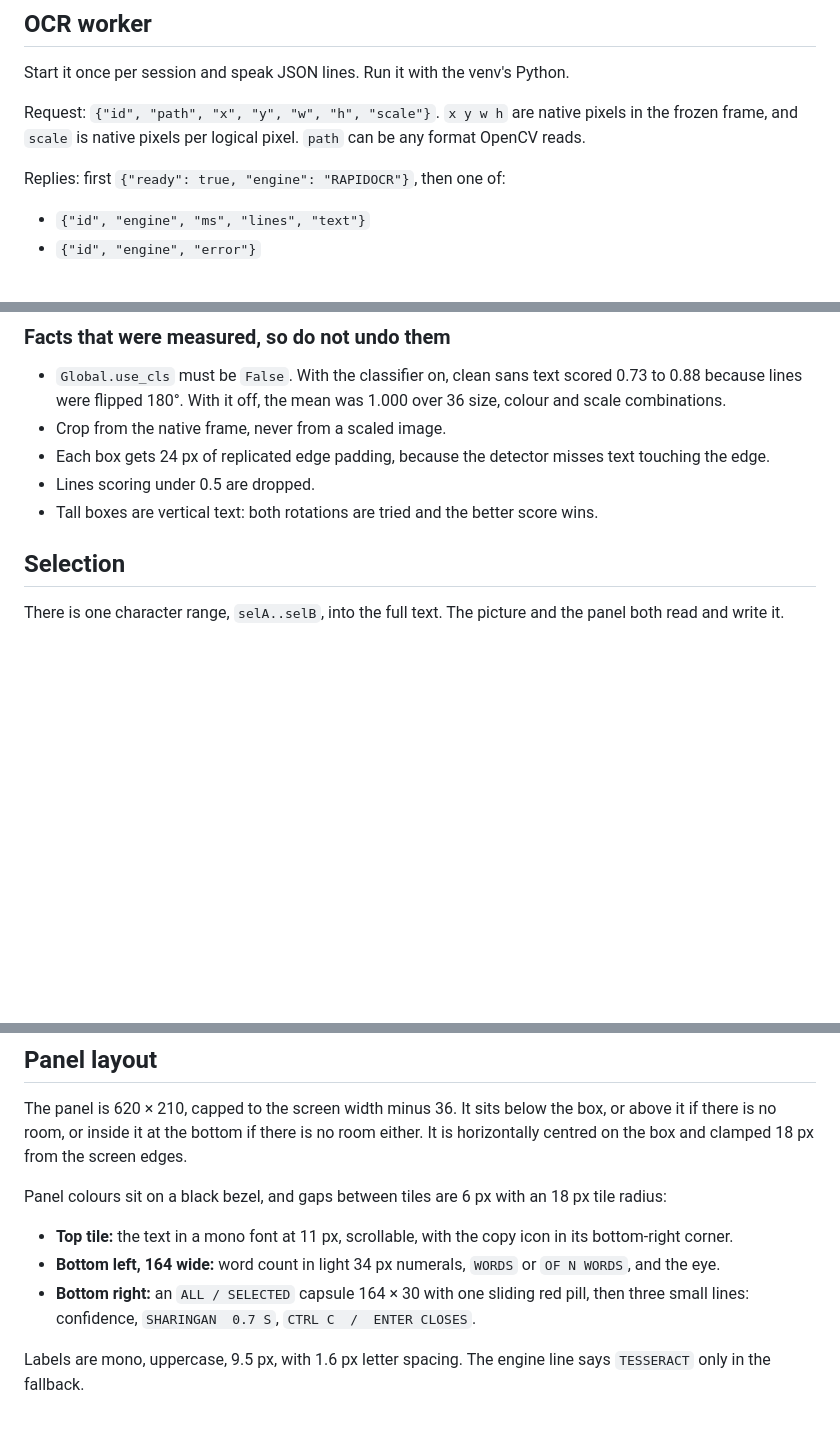
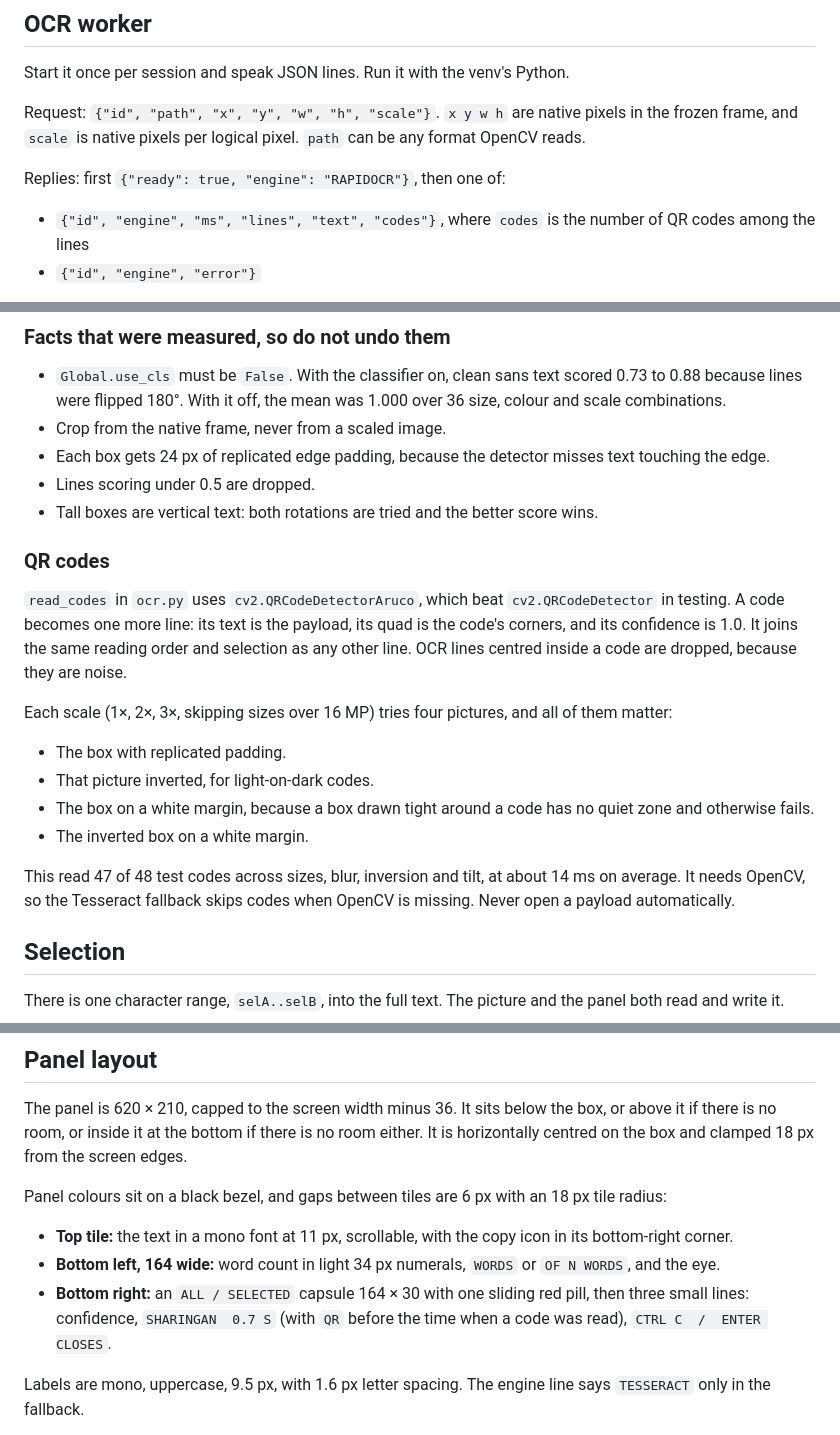
Before and after one commit to tanujarun/sharingan-ocr, a Markdown page: docs/SPEC.md, 3 parts joined by grey strips. Rendered like a GitHub page; blank space fills up the shorter version.

```diff
--- a/docs/SPEC.md
+++ b/docs/SPEC.md
@@ -19,7 +19,7 @@ Request: `{"id", "path", "x", "y", "w", "h", "scale"}`. `x y w h` are native pix
 
 Replies: first `{"ready": true, "engine": "RAPIDOCR"}`, then one of:
 
-- `{"id", "engine", "ms", "lines", "text"}`
+- `{"id", "engine", "ms", "lines", "text", "codes"}`, where `codes` is the number of QR codes among the lines
 - `{"id", "engine", "error"}`
 
 Each line has `text`, `start` (offset in the full text), `cx cy w h angle` (logical px relative to the box), `stops` (the offset along the line of every character boundary), and `conf` (a list of `[first char, end char, 0..1]` per word).
@@ -33,6 +33,19 @@ Ignore replies whose `id` is not the latest request. Requests made while the eng
 - Each box gets 24 px of replicated edge padding, because the detector misses text touching the edge.
 - Lines scoring under 0.5 are dropped.
 - Tall boxes are vertical text: both rotations are tried and the better score wins.
+
+### QR codes
+
+`read_codes` in `ocr.py` uses `cv2.QRCodeDetectorAruco`, which beat `cv2.QRCodeDetector` in testing. A code becomes one more line: its text is the payload, its quad is the code's corners, and its confidence is 1.0. It joins the same reading order and selection as any other line. OCR lines centred inside a code are dropped, because they are noise.
+
+Each scale (1×, 2×, 3×, skipping sizes over 16 MP) tries four pictures, and all of them matter:
+
+- The box with replicated padding.
+- That picture inverted, for light-on-dark codes.
+- The box on a white margin, because a box drawn tight around a code has no quiet zone and otherwise fails.
+- The inverted box on a white margin.
+
+This read 47 of 48 test codes across sizes, blur, inversion and tilt, at about 14 ms on average. It needs OpenCV, so the Tesseract fallback skips codes when OpenCV is missing. Never open a payload automatically.
 
 ## Selection
 
@@ -56,7 +69,7 @@ Panel colours sit on a black bezel, and gaps between tiles are 6 px with an 18 p
 
 - **Top tile:** the text in a mono font at 11 px, scrollable, with the copy icon in its bottom-right corner.
 - **Bottom left, 164 wide:** word count in light 34 px numerals, `WORDS` or `OF N WORDS`, and the eye.
-- **Bottom right:** an `ALL / SELECTED` capsule 164 × 30 with one sliding red pill, then three small lines: confidence, `SHARINGAN  0.7 S`, `CTRL C  /  ENTER CLOSES`.
+- **Bottom right:** an `ALL / SELECTED` capsule 164 × 30 with one sliding red pill, then three small lines: confidence, `SHARINGAN  0.7 S` (with `QR` before the time when a code was read), `CTRL C  /  ENTER CLOSES`.
 
 Labels are mono, uppercase, 9.5 px, with 1.6 px letter spacing. The engine line says `TESSERACT` only in the fallback.
 
```
Also changed, not shown: AGENTS.md (+1 -1 lines), README.md (+8 -2 lines), assets/qr.png (added), 3 other files.
